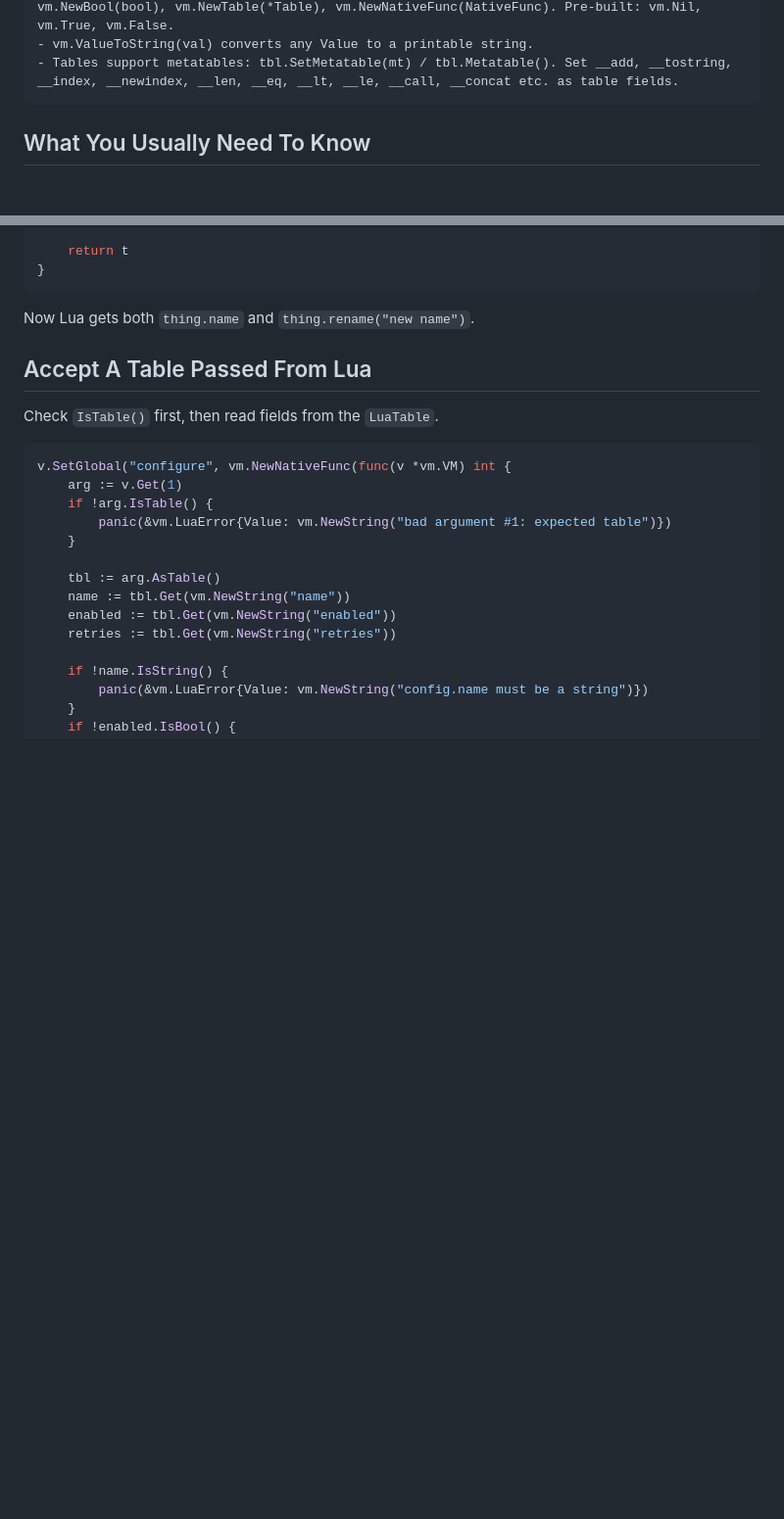
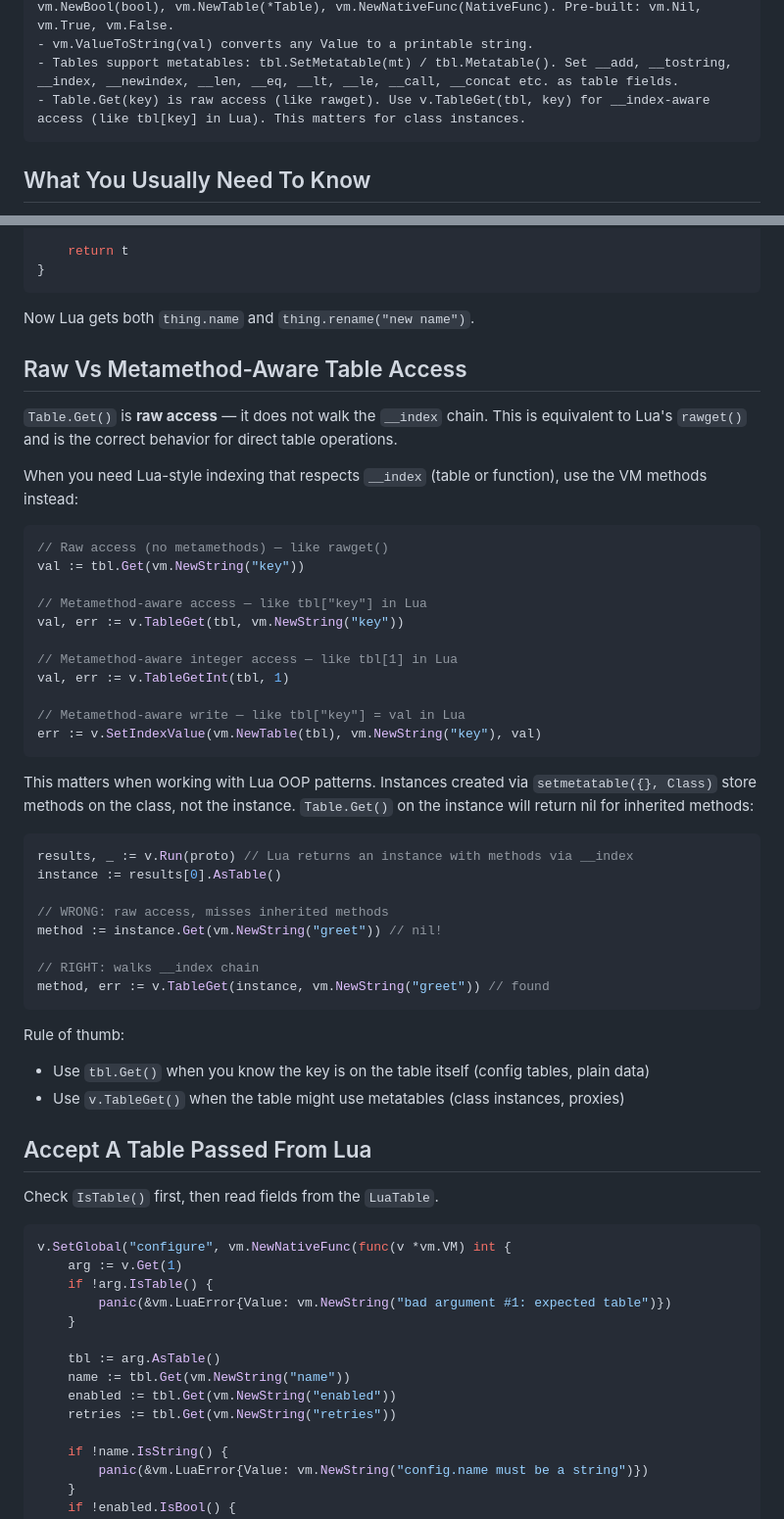
Before and after one commit to iceisfun/golua, a Markdown page: SKILL.md, 2 parts joined by grey strips. Shown at 98% size. Rendered like a GitHub page; blank space fills up the shorter version.

Commit message:
docs: document raw vs metamethod-aware table access
Table.Get() is raw access (like rawget) and does not walk __index.
Users working with Lua OOP patterns need v.TableGet() instead.
This was a documentation gap, not a code bug.

````diff
--- a/SKILL.md
+++ b/SKILL.md
@@ -39,6 +39,7 @@ SKILLS:
 - Value constructors: vm.NewInt(int64), vm.NewFloat(float64), vm.NewString(string), vm.NewBool(bool), vm.NewTable(*Table), vm.NewNativeFunc(NativeFunc). Pre-built: vm.Nil, vm.True, vm.False.
 - vm.ValueToString(val) converts any Value to a printable string.
 - Tables support metatables: tbl.SetMetatable(mt) / tbl.Metatable(). Set __add, __tostring, __index, __newindex, __len, __eq, __lt, __le, __call, __concat etc. as table fields.
+- Table.Get(key) is raw access (like rawget). Use v.TableGet(tbl, key) for __index-aware access (like tbl[key] in Lua). This matters for class instances.
 ```
 
 ## What You Usually Need To Know
@@ -353,6 +354,48 @@ func ThingToLua(tg *Thing) *vm.Table {
 ```
 
 Now Lua gets both `thing.name` and `thing.rename("new name")`.
+
+## Raw Vs Metamethod-Aware Table Access
+
+`Table.Get()` is **raw access** — it does not walk the `__index` chain. This is
+equivalent to Lua's `rawget()` and is the correct behavior for direct table
+operations.
+
+When you need Lua-style indexing that respects `__index` (table or function),
+use the VM methods instead:
+
+```go
+// Raw access (no metamethods) — like rawget()
+val := tbl.Get(vm.NewString("key"))
+
+// Metamethod-aware access — like tbl["key"] in Lua
+val, err := v.TableGet(tbl, vm.NewString("key"))
+
+// Metamethod-aware integer access — like tbl[1] in Lua
+val, err := v.TableGetInt(tbl, 1)
+
+// Metamethod-aware write — like tbl["key"] = val in Lua
+err := v.SetIndexValue(vm.NewTable(tbl), vm.NewString("key"), val)
+```
+
+This matters when working with Lua OOP patterns. Instances created via
+`setmetatable({}, Class)` store methods on the class, not the instance.
+`Table.Get()` on the instance will return nil for inherited methods:
+
+```go
+results, _ := v.Run(proto) // Lua returns an instance with methods via __index
+instance := results[0].AsTable()
+
+// WRONG: raw access, misses inherited methods
+method := instance.Get(vm.NewString("greet")) // nil!
+
+// RIGHT: walks __index chain
+method, err := v.TableGet(instance, vm.NewString("greet")) // found
+```
+
+Rule of thumb:
+- Use `tbl.Get()` when you know the key is on the table itself (config tables, plain data)
+- Use `v.TableGet()` when the table might use metatables (class instances, proxies)
 
 ## Accept A Table Passed From Lua
 
````
Also changed, not shown: README.md (+2 -0 lines).
